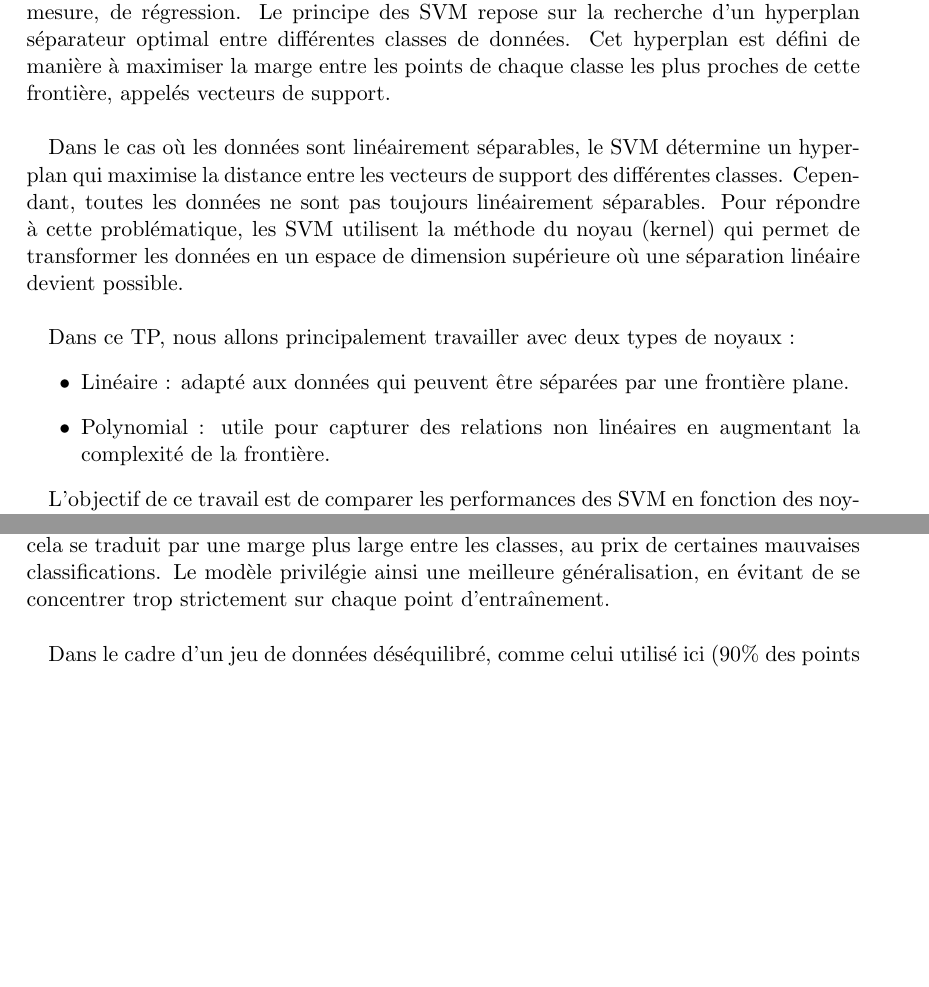
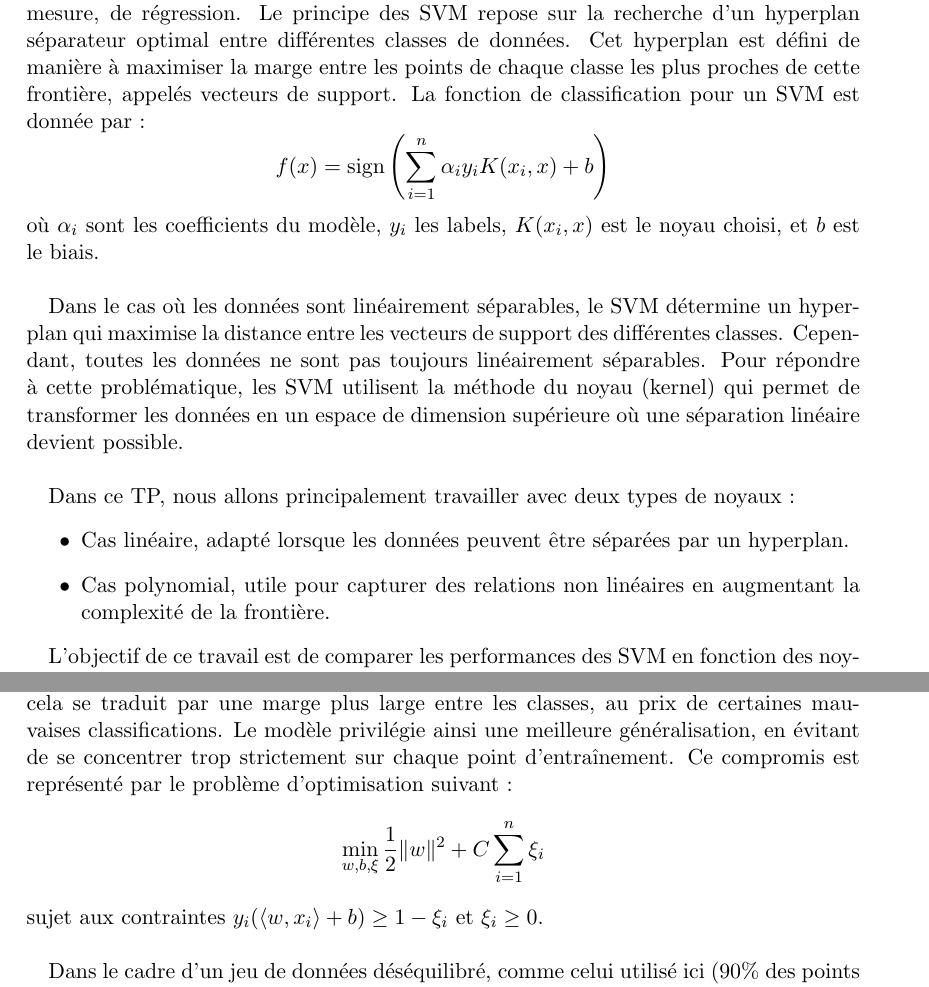
Before and after one commit to MaxenceLamure/TP-SVM, a LaTeX document (docs/TP_SVM.tex): two parts of pages 1 and 3 of 7, joined at a grey line, cut so that both start at the same text, the shorter picture padded with empty space. Compiled offline with pdfLaTeX.

Commit message:
formules

```diff
--- a/docs/TP_SVM.tex
+++ b/docs/TP_SVM.tex
@@ -21,14 +21,19 @@
 \maketitle
 
 \section{Introduction aux SVM}
-\hspace{7pt} Les Support Vector Machines (SVM) représentent une famille d'algorithmes d'apprentissage supervisé, largement utilisés pour les problèmes de classification et, dans une moindre mesure, de régression. Le principe des SVM repose sur la recherche d'un hyperplan séparateur optimal entre différentes classes de données. Cet hyperplan est défini de manière à maximiser la marge entre les points de chaque classe les plus proches de cette frontière, appelés vecteurs de support.\newline
+\hspace{7pt} Les Support Vector Machines (SVM) représentent une famille d'algorithmes d'apprentissage supervisé, largement utilisés pour les problèmes de classification et, dans une moindre mesure, de régression. Le principe des SVM repose sur la recherche d'un hyperplan séparateur optimal entre différentes classes de données. Cet hyperplan est défini de manière à maximiser la marge entre les points de chaque classe les plus proches de cette frontière, appelés vecteurs de support. La fonction de classification pour un SVM est donnée par :
+\[
+f(x) = \text{sign}\left(\sum_{i=1}^{n} \alpha_i y_i K(x_i, x) + b\right)
+\]
+où \(\alpha_i\) sont les coefficients du modèle, \(y_i\) les labels, \(K(x_i, x)\) est le noyau choisi, et \(b\) est le biais.\newline
+
 
 Dans le cas où les données sont linéairement séparables, le SVM détermine un hyperplan qui maximise la distance entre les vecteurs de support des différentes classes. Cependant, toutes les données ne sont pas toujours linéairement séparables. Pour répondre à cette problématique, les SVM utilisent la méthode du noyau (kernel) qui permet de transformer les données en un espace de dimension supérieure où une séparation linéaire devient possible.\newline
 
 Dans ce TP, nous allons principalement travailler avec deux types de noyaux :
 \begin{itemize}
-    \item Linéaire : adapté aux données qui peuvent être séparées par une frontière plane.
-    \item Polynomial : utile pour capturer des relations non linéaires en augmentant la complexité de la frontière.
+    \item Cas linéaire, adapté lorsque les données peuvent être séparées par un hyperplan.
+    \item Cas polynomial, utile pour capturer des relations non linéaires en augmentant la complexité de la frontière.
 \end{itemize}
 
 L'objectif de ce travail est de comparer les performances des SVM en fonction des noyaux utilisés et de l'ajustement de leurs hyperparamètres. En modifiant des paramètres comme le paramètre de régularisation ou les paramètres des noyaux, nous chercherons à comprendre comment ces manipulations influencent la qualité de la classification.
@@ -59,7 +73,12 @@ La Figure \ref{fig:noyaux} met en évidence les frontières de décision obtenue
 
 \subsection{Q3 bonus : SVM GUI}
 
-\hspace{7pt} En diminuant le paramètre $C$ dans un SVM avec un noyau linéaire, on observe que le modèle devient plus tolérant aux erreurs sur les données d'entraînement. Concrètement, cela se traduit par une marge plus large entre les classes, au prix de certaines mauvaises classifications. Le modèle privilégie ainsi une meilleure généralisation, en évitant de se concentrer trop strictement sur chaque point d'entraînement.\newline
+\hspace{7pt} En diminuant le paramètre $C$ dans un SVM avec un noyau linéaire, on observe que le modèle devient plus tolérant aux erreurs sur les données d'entraînement. Concrètement, cela se traduit par une marge plus large entre les classes, au prix de certaines mauvaises classifications. Le modèle privilégie ainsi une meilleure généralisation, en évitant de se concentrer trop strictement sur chaque point d'entraînement.  Ce compromis est représenté par le problème d'optimisation suivant :
+\[
+\min_{w, b, \xi} \frac{1}{2} \|w\|^2 + C \sum_{i=1}^{n} \xi_i
+\]
+sujet aux contraintes \(y_i (\langle w, x_i \rangle + b) \geq 1 - \xi_i\) et \(\xi_i \geq 0\).
+\newline
 
 Dans le cadre d'un jeu de données déséquilibré, comme celui utilisé ici (90\% des points dans une classe et 10\% dans l'autre), une valeur plus faible de $C$ tend à favoriser la classe majoritaire. En effet, la frontière de décision devient moins précise et plus influencée par la majorité des points, ce qui peut entraîner une dégradation de la performance sur la classe minoritaire, avec davantage de points mal classifiés dans cette catégorie.
 
```
Also changed, not shown: docs/TP_SVM.pdf, docs/TP_SVM.tex (24 more changed lines).
